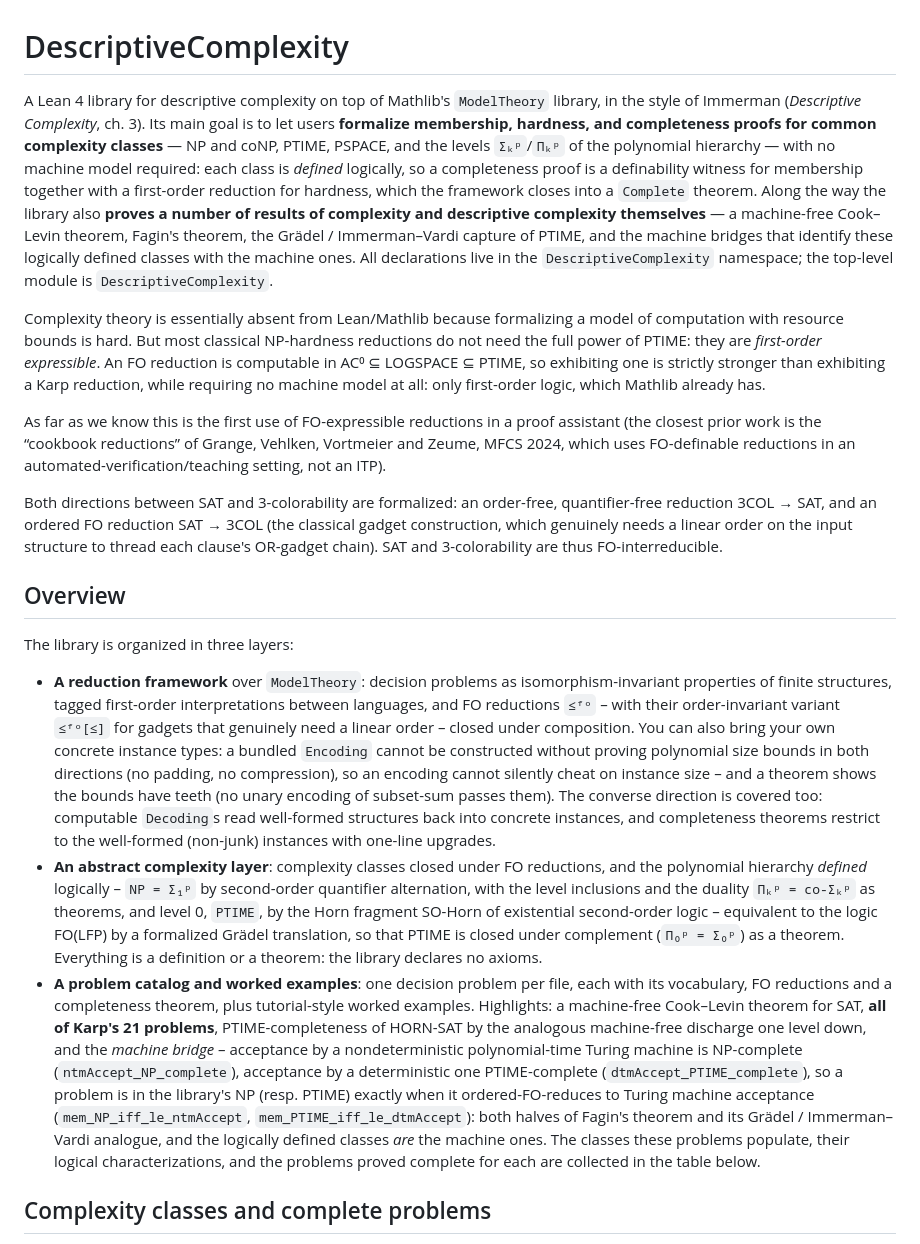
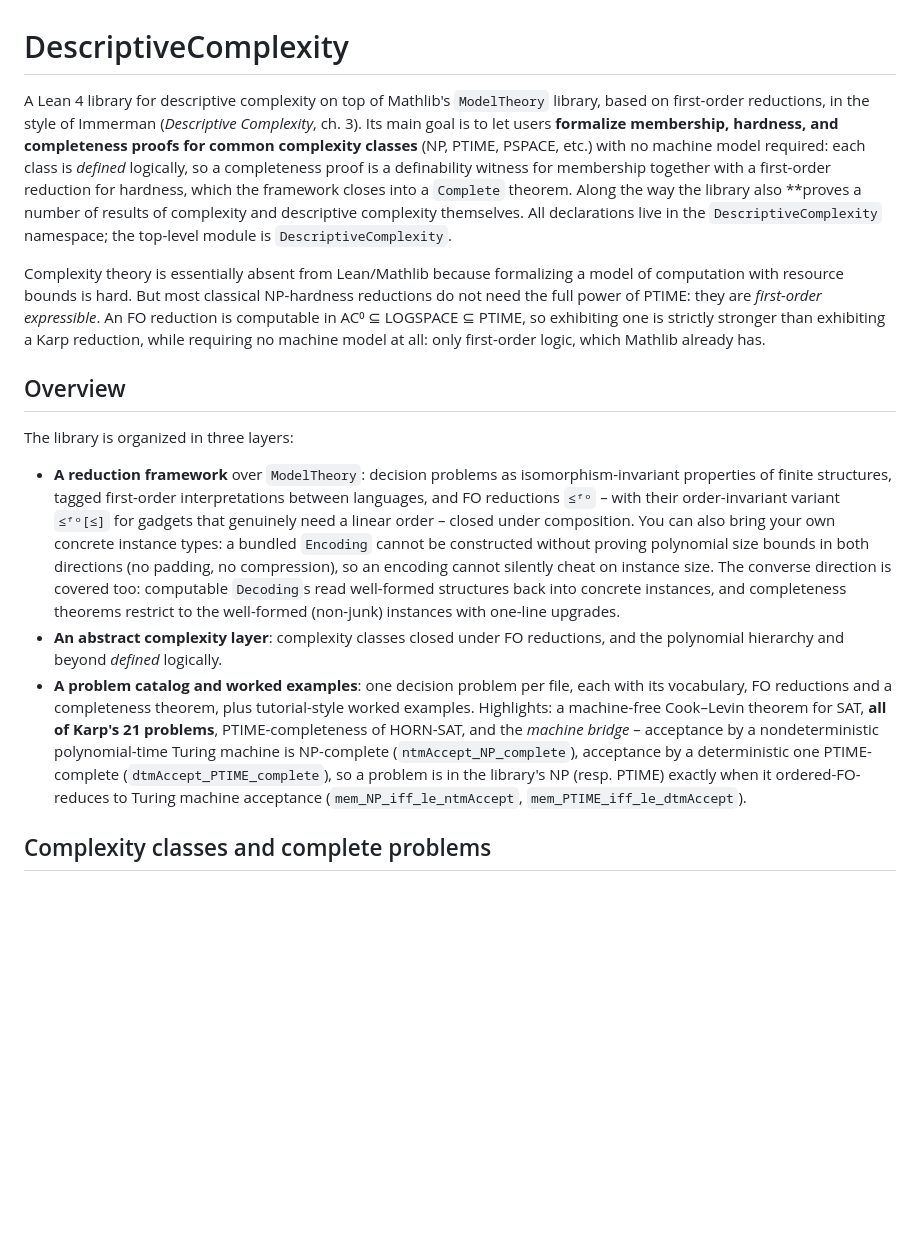
Before and after one commit to PierreSenellart/descriptive-complexity, a Markdown page: README.md, the part around one of its changes. Rendered like a GitHub page; blank space fills up the shorter version.

Commit message:
Shorten and focus the README

```diff
--- a/README.md
+++ b/README.md
@@ -1,18 +1,15 @@
 # DescriptiveComplexity
 
 A Lean 4 library for descriptive complexity on top of Mathlib's
-`ModelTheory` library, in the style of Immerman (*Descriptive Complexity*,
-ch. 3). Its main goal is to let users **formalize membership, hardness, and
-completeness proofs for common complexity classes** — NP and coNP, PTIME,
-PSPACE, and the levels `Σₖᵖ`/`Πₖᵖ` of the polynomial hierarchy — with no machine
-model required:
-each class is *defined* logically, so a completeness proof is a definability
-witness for membership together with a first-order reduction for hardness,
-which the framework closes into a `Complete` theorem. Along the way the library
-also **proves a number of results of complexity and descriptive complexity
-themselves** — a machine-free Cook–Levin theorem, Fagin's theorem, the Grädel /
-Immerman–Vardi capture of PTIME, and the machine bridges that identify these
-logically defined classes with the machine ones. All declarations live in the
+`ModelTheory` library, based on first-order reductions, in the style of
+Immerman (*Descriptive Complexity*, ch. 3). Its main goal is to let users
+**formalize membership, hardness, and completeness proofs for common
+complexity classes** (NP, PTIME, PSPACE, etc.) with no machine model
+required: each class is *defined* logically, so a completeness proof is a
+definability witness for membership together with a first-order reduction
+for hardness, which the framework closes into a `Complete` theorem.
+Along the way the library also **proves a number of results of complexity
+and descriptive complexity themselves. All declarations live in the
 `DescriptiveComplexity` namespace; the top-level module is
 `DescriptiveComplexity`.
 
@@ -24,55 +21,36 @@ PTIME, so exhibiting one is strictly stronger than exhibiting a Karp
 reduction, while requiring no machine model at all: only first-order logic,
 which Mathlib already has.
 
-As far as we know this is the first use of FO-expressible reductions in a
-proof assistant (the closest prior work is the “cookbook reductions” of
-Grange, Vehlken, Vortmeier and Zeume, MFCS 2024, which uses FO-definable
-reductions in an automated-verification/teaching setting, not an ITP).
-
-Both directions between SAT and 3-colorability are formalized: an order-free,
-quantifier-free reduction 3COL → SAT, and an ordered FO reduction SAT → 3COL
-(the classical gadget construction, which genuinely needs a linear order on
-the input structure to thread each clause's OR-gadget chain). SAT and
-3-colorability are thus FO-interreducible.
-
 ## Overview
 
 The library is organized in three layers:
 
-* **A reduction framework** over `ModelTheory`: decision problems as
-  isomorphism-invariant properties of finite structures, tagged first-order
-  interpretations between languages, and FO reductions `≤ᶠᵒ` – with their
-  order-invariant variant `≤ᶠᵒ[≤]` for gadgets that genuinely need a linear
-  order – closed under composition. You can also bring your own concrete
-  instance types: a bundled `Encoding` cannot be constructed without proving
-  polynomial size bounds in both directions (no padding, no compression), so
-  an encoding cannot silently cheat on instance size – and a theorem shows the
-  bounds have teeth (no unary encoding of subset-sum passes them). The
-  converse direction is covered too: computable `Decoding`s read well-formed
-  structures back into concrete instances, and completeness theorems restrict
-  to the well-formed (non-junk) instances with one-line upgrades.
+* **A reduction framework** over `ModelTheory`: decision problems
+  as isomorphism-invariant properties of finite structures, tagged
+  first-order interpretations between languages, and FO reductions
+  `≤ᶠᵒ` – with their order-invariant variant `≤ᶠᵒ[≤]` for gadgets
+  that genuinely need a linear order – closed under composition. You can
+  also bring your own concrete instance types: a bundled `Encoding`
+  cannot be constructed without proving polynomial size bounds in both
+  directions (no padding, no compression), so an encoding cannot silently
+  cheat on instance size. The converse direction is covered too:
+  computable `Decoding`s read well-formed structures back into concrete
+  instances, and completeness theorems restrict to the well-formed
+  (non-junk) instances with one-line upgrades.
 * **An abstract complexity layer**: complexity classes closed under FO
-  reductions, and the polynomial hierarchy *defined* logically – `NP = Σ₁ᵖ` by
-  second-order quantifier alternation, with the level inclusions and the
-  duality `Πₖᵖ = co-Σₖᵖ` as theorems, and level 0, `PTIME`, by the Horn
-  fragment SO-Horn of existential second-order logic – equivalent to the logic
-  FO(LFP) by a formalized Grädel translation, so that PTIME is closed under
-  complement (`Π₀ᵖ = Σ₀ᵖ`) as a theorem. Everything is a definition or a
-  theorem: the library declares no axioms.
+  reductions, and the polynomial hierarchy and beyond *defined*
+  logically.
 * **A problem catalog and worked examples**: one decision problem per file,
   each with its vocabulary, FO reductions and a completeness theorem, plus
   tutorial-style worked examples. Highlights: a machine-free Cook–Levin theorem
-  for SAT, **all of Karp's 21 problems**, PTIME-completeness of HORN-SAT by the
-  analogous machine-free discharge one level down, and the *machine bridge* –
+  for SAT, **all of Karp's 21 problems**, PTIME-completeness of HORN-SAT,
+  and the *machine bridge* –
   acceptance by a nondeterministic polynomial-time Turing machine is
   NP-complete (`ntmAccept_NP_complete`), acceptance by a deterministic one
   PTIME-complete (`dtmAccept_PTIME_complete`), so a problem is in the
   library's NP (resp. PTIME) exactly when it ordered-FO-reduces to Turing
   machine acceptance (`mem_NP_iff_le_ntmAccept`,
-  `mem_PTIME_iff_le_dtmAccept`): both halves of Fagin's theorem and its
-  Grädel / Immerman–Vardi analogue, and the logically defined classes *are*
-  the machine ones. The classes these problems populate, their logical characterizations,
-  and the problems proved complete for each are collected in the table below.
+  `mem_PTIME_iff_le_dtmAccept`).
 
 ## Complexity classes and complete problems
 
```
Also changed, not shown: other parts of README.md (+28 -55 lines).
